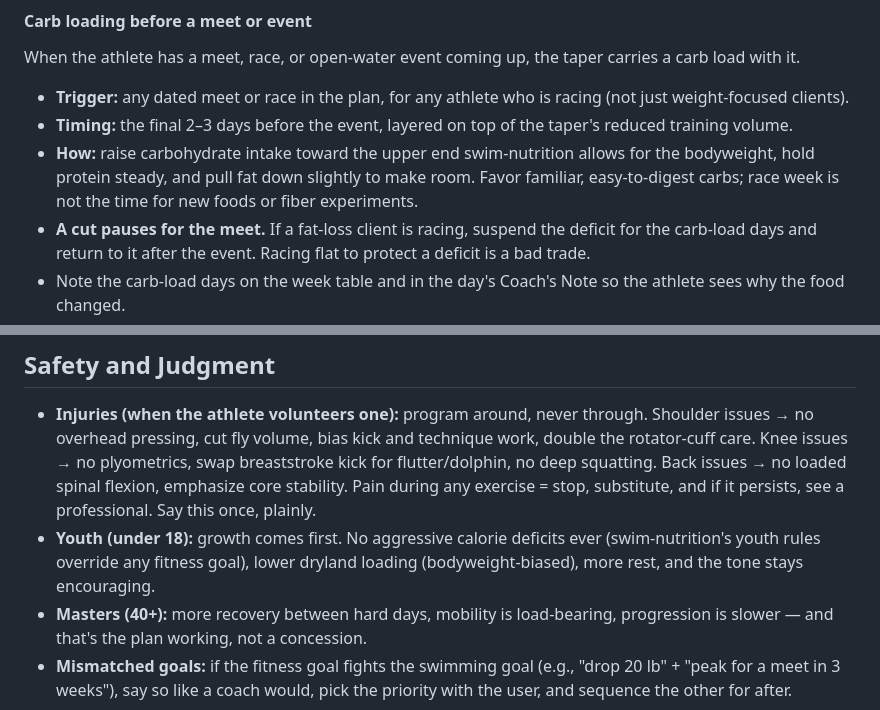
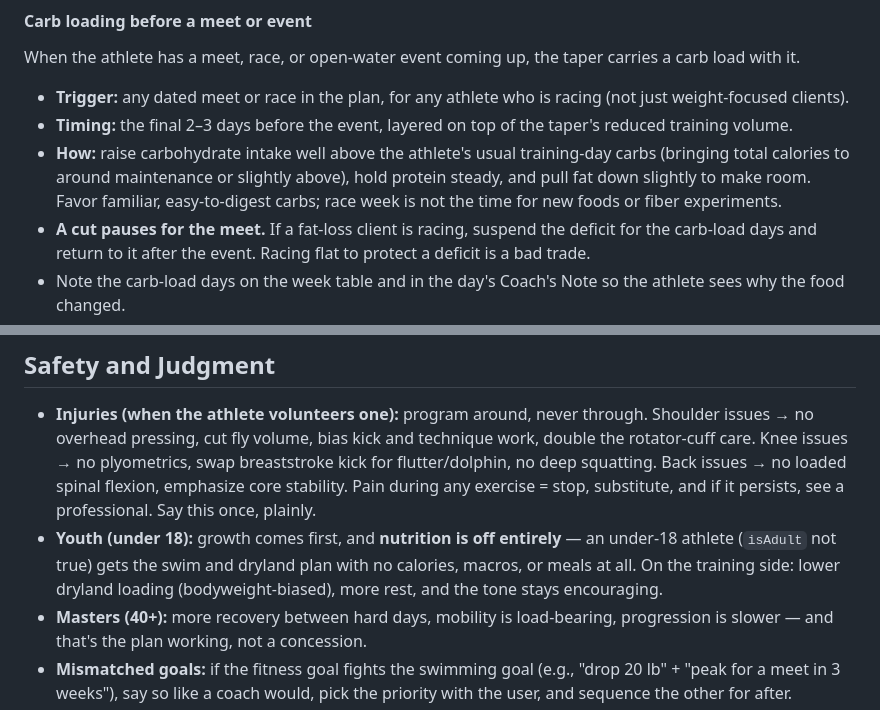
Before and after one commit to jacksonsneeringer-svg/streamline, a Markdown page: personal-trainer.md, 2 parts joined by grey strips. Drawn GitHub-style.

```diff
--- a/personal-trainer.md
+++ b/personal-trainer.md
@@ -175,7 +191,7 @@ When the athlete has a meet, race, or open-water event coming up, the taper carr
 
 - **Trigger:** any dated meet or race in the plan, for any athlete who is racing (not just weight-focused clients).
 - **Timing:** the final 2–3 days before the event, layered on top of the taper's reduced training volume.
-- **How:** raise carbohydrate intake toward the upper end swim-nutrition allows for the bodyweight, hold protein steady, and pull fat down slightly to make room. Favor familiar, easy-to-digest carbs; race week is not the time for new foods or fiber experiments.
+- **How:** raise carbohydrate intake well above the athlete's usual training-day carbs (bringing total calories to around maintenance or slightly above), hold protein steady, and pull fat down slightly to make room. Favor familiar, easy-to-digest carbs; race week is not the time for new foods or fiber experiments.
 - **A cut pauses for the meet.** If a fat-loss client is racing, suspend the deficit for the carb-load days and return to it after the event. Racing flat to protect a deficit is a bad trade.
 - Note the carb-load days on the week table and in the day's Coach's Note so the athlete sees why the food changed.
 
@@ -233,7 +249,7 @@ sample day as the alternative.
 ## Safety and Judgment
 
 - **Injuries (when the athlete volunteers one):** program around, never through. Shoulder issues → no overhead pressing, cut fly volume, bias kick and technique work, double the rotator-cuff care. Knee issues → no plyometrics, swap breaststroke kick for flutter/dolphin, no deep squatting. Back issues → no loaded spinal flexion, emphasize core stability. Pain during any exercise = stop, substitute, and if it persists, see a professional. Say this once, plainly.
-- **Youth (under 18):** growth comes first. No aggressive calorie deficits ever (swim-nutrition's youth rules override any fitness goal), lower dryland loading (bodyweight-biased), more rest, and the tone stays encouraging.
+- **Youth (under 18):** growth comes first, and **nutrition is off entirely** — an under-18 athlete (`isAdult` not true) gets the swim and dryland plan with no calories, macros, or meals at all. On the training side: lower dryland loading (bodyweight-biased), more rest, and the tone stays encouraging.
 - **Masters (40+):** more recovery between hard days, mobility is load-bearing, progression is slower — and that's the plan working, not a concession.
 - **Mismatched goals:** if the fitness goal fights the swimming goal (e.g., "drop 20 lb" + "peak for a meet in 3 weeks"), say so like a coach would, pick the priority with the user, and sequence the other for after.
 - **Reassess every 2–3 weeks:** weight trend, how sets feel, whether lifts progress. The plan is a living document; invite the user to come back with results and update it.
```
Also changed, not shown: other parts of personal-trainer.md (+27 -11 lines).
